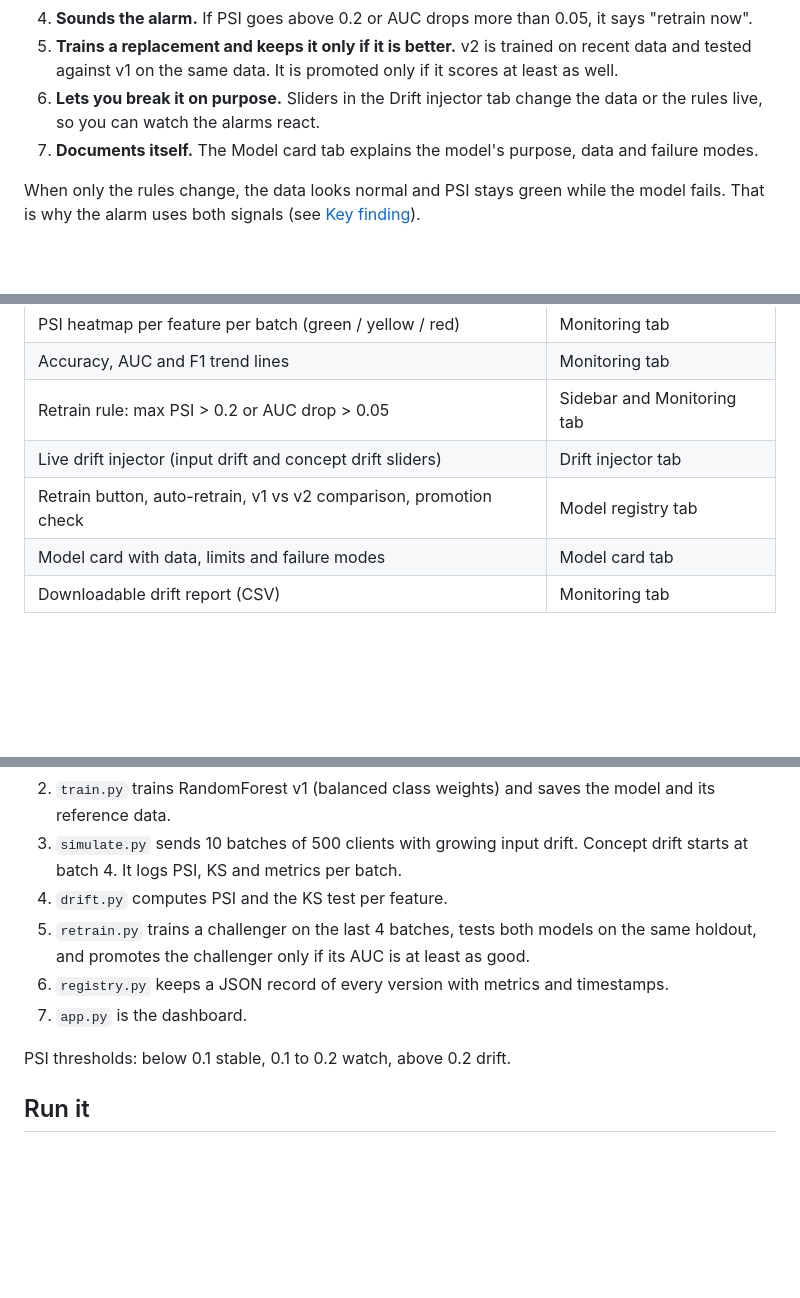
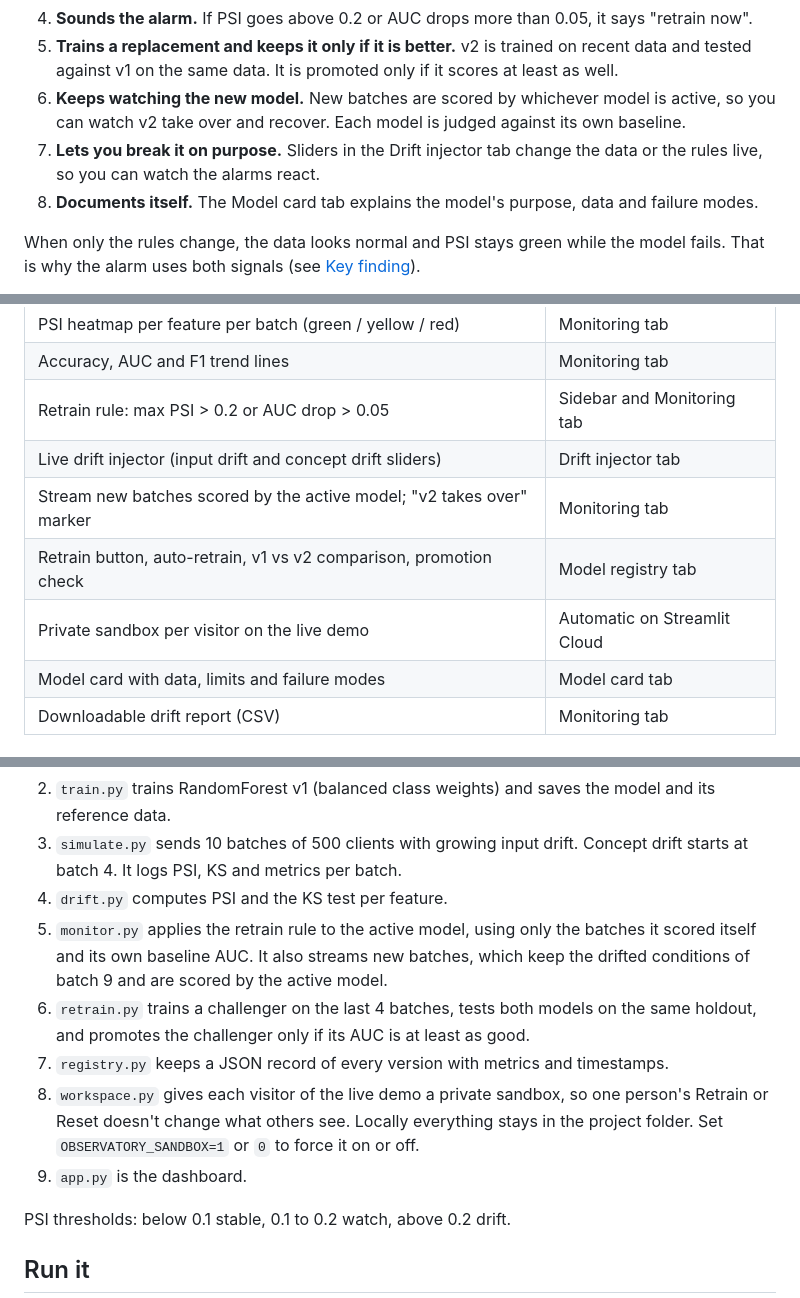
Before and after one commit to Sudeepn1104/MLOPs-Observatory, a Markdown page: README.md, 3 parts joined by grey strips. Drawn GitHub-style; blank space fills up the shorter version.

```diff
--- a/README.md
+++ b/README.md
@@ -26,8 +26,9 @@ Either way the model quietly gets worse, and nobody notices unless something is
 3. **Checks if the model is still right.** It tracks accuracy and AUC (how well the model separates defaulters from non-defaulters). AUC falls from 0.81 to 0.43, worse than a coin flip.
 4. **Sounds the alarm.** If PSI goes above 0.2 or AUC drops more than 0.05, it says "retrain now".
 5. **Trains a replacement and keeps it only if it is better.** v2 is trained on recent data and tested against v1 on the same data. It is promoted only if it scores at least as well.
-6. **Lets you break it on purpose.** Sliders in the Drift injector tab change the data or the rules live, so you can watch the alarms react.
-7. **Documents itself.** The Model card tab explains the model's purpose, data and failure modes.
+6. **Keeps watching the new model.** New batches are scored by whichever model is active, so you can watch v2 take over and recover. Each model is judged against its own baseline.
+7. **Lets you break it on purpose.** Sliders in the Drift injector tab change the data or the rules live, so you can watch the alarms react.
+8. **Documents itself.** The Model card tab explains the model's purpose, data and failure modes.
 
 When only the rules change, the data looks normal and PSI stays green while the model fails. That is why the alarm uses both signals (see [Key finding](#key-finding-silent-failure)).
 
@@ -41,7 +42,9 @@ In one sentence: it is a smoke detector for a credit model. It spots when the mo
 | Accuracy, AUC and F1 trend lines | Monitoring tab |
 | Retrain rule: max PSI > 0.2 or AUC drop > 0.05 | Sidebar and Monitoring tab |
 | Live drift injector (input drift and concept drift sliders) | Drift injector tab |
+| Stream new batches scored by the active model; "v2 takes over" marker | Monitoring tab |
 | Retrain button, auto-retrain, v1 vs v2 comparison, promotion check | Model registry tab |
+| Private sandbox per visitor on the live demo | Automatic on Streamlit Cloud |
 | Model card with data, limits and failure modes | Model card tab |
 | Downloadable drift report (CSV) | Monitoring tab |
 
@@ -62,9 +65,11 @@ When the data **inputs** shift, PSI turns red. When the **rule** that decides de
 2. `train.py` trains RandomForest v1 (balanced class weights) and saves the model and its reference data.
 3. `simulate.py` sends 10 batches of 500 clients with growing input drift. Concept drift starts at batch 4. It logs PSI, KS and metrics per batch.
 4. `drift.py` computes PSI and the KS test per feature.
-5. `retrain.py` trains a challenger on the last 4 batches, tests both models on the same holdout, and promotes the challenger only if its AUC is at least as good.
-6. `registry.py` keeps a JSON record of every version with metrics and timestamps.
-7. `app.py` is the dashboard.
+5. `monitor.py` applies the retrain rule to the active model, using only the batches it scored itself and its own baseline AUC. It also streams new batches, which keep the drifted conditions of batch 9 and are scored by the active model.
+6. `retrain.py` trains a challenger on the last 4 batches, tests both models on the same holdout, and promotes the challenger only if its AUC is at least as good.
+7. `registry.py` keeps a JSON record of every version with metrics and timestamps.
+8. `workspace.py` gives each visitor of the live demo a private sandbox, so one person's Retrain or Reset doesn't change what others see. Locally everything stays in the project folder. Set `OBSERVATORY_SANDBOX=1` or `0` to force it on or off.
+9. `app.py` is the dashboard.
 
 PSI thresholds: below 0.1 stable, 0.1 to 0.2 watch, above 0.2 drift.
 
```
Also changed, not shown: other parts of README.md (+5 -5 lines), screenshots/injector.png, screenshots/monitoring.png, screenshots/overview.png, screenshots/registry.png, screenshots/registry_v1_only.png (deleted), 13 other files.
